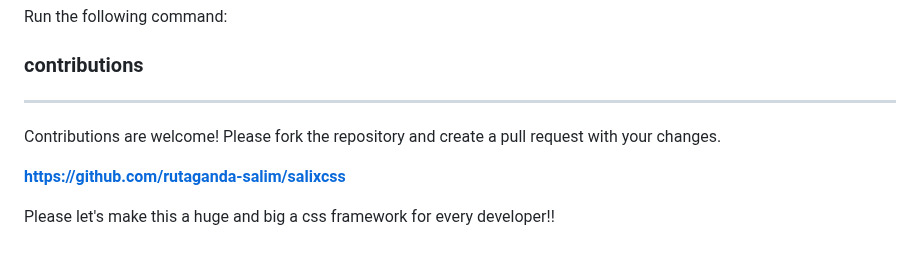
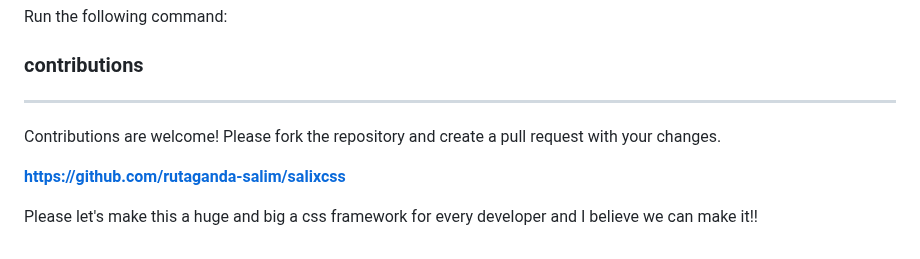
Before and after one commit to rutaganda-salim/css-framework, a Markdown page: readme.md, the part around the change. Rendered like a GitHub page.

Commit message:
modification

```diff
--- a/readme.md
+++ b/readme.md
@@ -112,9 +112,9 @@ Apply directly to your html
 Run the following command:
 
 ### contributions
-------
+-------------
 Contributions are welcome! Please fork the repository and create a pull request with your changes.
 
 **https://github.com/rutaganda-salim/salixcss**
 
-Please let's make this a huge and big a css framework for every developer!!
+Please let's make this a huge and big a css framework for every developer and I believe we can make it!!
```
